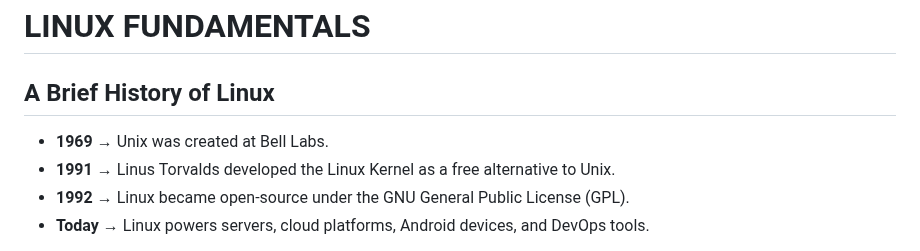
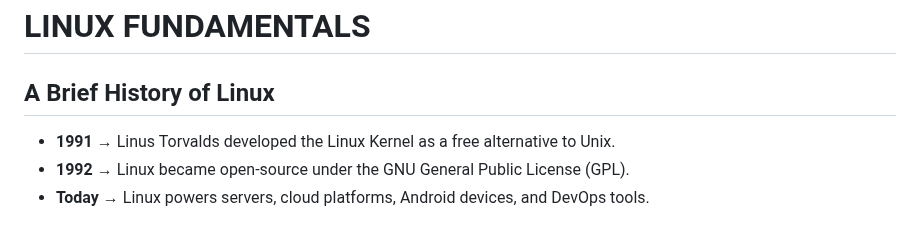
Before and after one commit to svgcloudtech/Cloud-Devops-Masterclass-Aug-25, a Markdown page: Week-03-Aug-16/README.md, the part around the change. Drawn GitHub-style.

```diff
--- a/Week-03-Aug-16/README.md
+++ b/Week-03-Aug-16/README.md
@@ -1,7 +1,6 @@
 # LINUX FUNDAMENTALS
 
 ## A Brief History of Linux
-- **1969** → Unix was created at Bell Labs.
 - **1991** → Linus Torvalds developed the Linux Kernel as a free alternative to Unix.
 - **1992** → Linux became open-source under the GNU General Public License (GPL).
 - **Today** → Linux powers servers, cloud platforms, Android devices, and DevOps tools.
```
